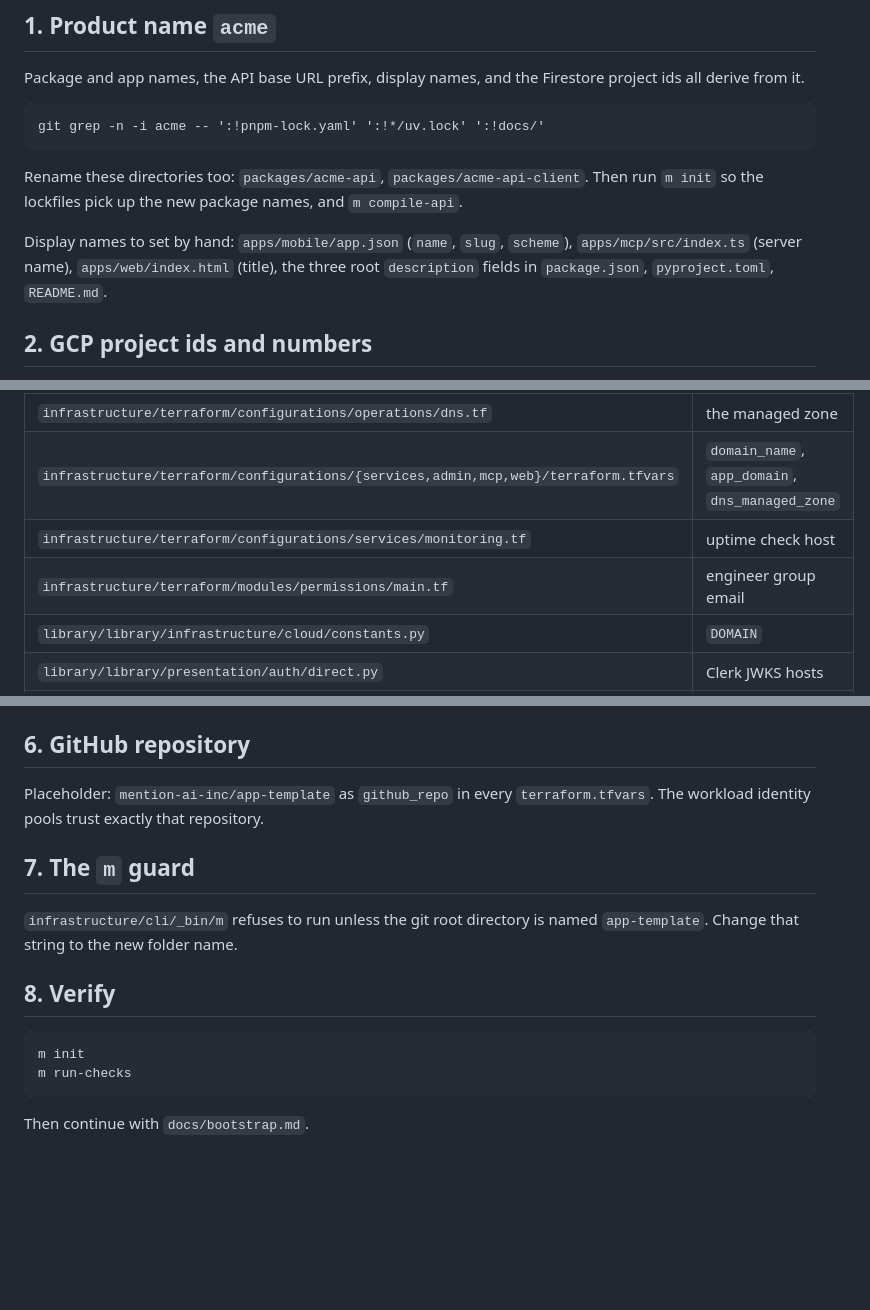
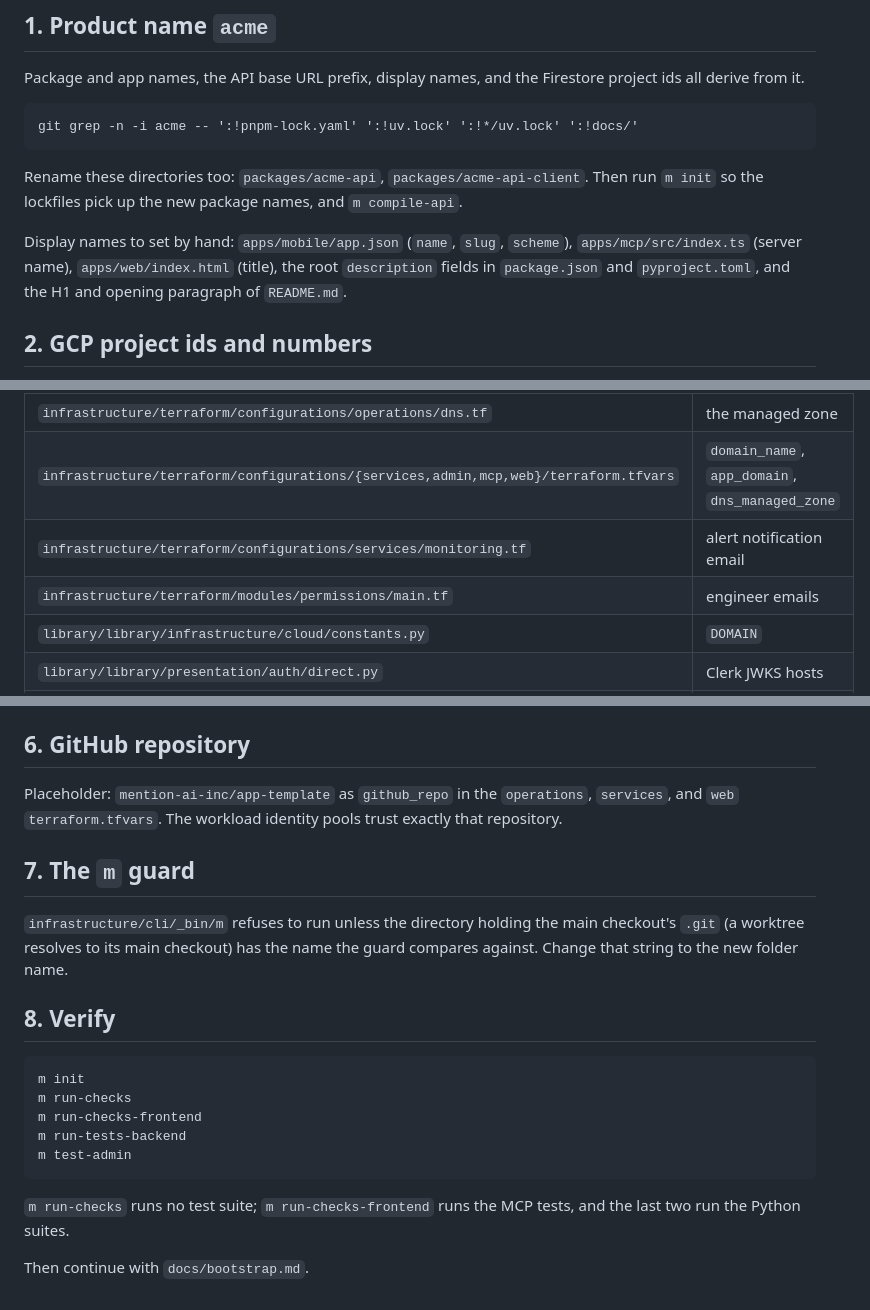
Before and after one commit to mention-ai-inc/app-template, a Markdown page: docs/rename.md, 3 parts joined by grey strips. GitHub-like rendering; blank space fills up the shorter version.

Commit message:
Correct the rename guide
Name the README H1 instead of a description field, exclude the root
uv.lock from the grep, list the three tfvars that carry github_repo,
describe the m guard without hardcoding a folder name, fix the section 3
rows for monitoring.tf and permissions/main.tf, and add the test targets
that m run-checks does not run.

Co-Authored-By: Claude Fable 5.1 <noreply@anthropic.com>
Claude-Session: https://claude.ai/code/session_01FxBATCK3jn9bKnFs6avnyD

````diff
--- a/docs/rename.md
+++ b/docs/rename.md
@@ -10,15 +10,15 @@ Package and app names, the API base URL prefix, display names, and the Firestore
 derive from it.
 
 ```
-git grep -n -i acme -- ':!pnpm-lock.yaml' ':!*/uv.lock' ':!docs/'
+git grep -n -i acme -- ':!pnpm-lock.yaml' ':!uv.lock' ':!*/uv.lock' ':!docs/'
 ```
 
 Rename these directories too: `packages/acme-api`, `packages/acme-api-client`. Then run
 `m init` so the lockfiles pick up the new package names, and `m compile-api`.
 
 Display names to set by hand: `apps/mobile/app.json` (`name`, `slug`, `scheme`),
-`apps/mcp/src/index.ts` (server name), `apps/web/index.html` (title), the three root
-`description` fields in `package.json`, `pyproject.toml`, `README.md`.
+`apps/mcp/src/index.ts` (server name), `apps/web/index.html` (title), the root `description`
+fields in `package.json` and `pyproject.toml`, and the H1 and opening paragraph of `README.md`.
 
 ## 2. GCP project ids and numbers
 
@@ -53,8 +53,8 @@ git grep -n -E "acme\.example\.com|dns_managed_zone"
 | --- | --- |
 | `infrastructure/terraform/configurations/operations/dns.tf` | the managed zone |
 | `infrastructure/terraform/configurations/{services,admin,mcp,web}/terraform.tfvars` | `domain_name`, `app_domain`, `dns_managed_zone` |
-| `infrastructure/terraform/configurations/services/monitoring.tf` | uptime check host |
-| `infrastructure/terraform/modules/permissions/main.tf` | engineer group email |
+| `infrastructure/terraform/configurations/services/monitoring.tf` | alert notification email |
+| `infrastructure/terraform/modules/permissions/main.tf` | engineer emails |
 | `library/library/infrastructure/cloud/constants.py` | `DOMAIN` |
 | `library/library/presentation/auth/direct.py` | Clerk JWKS hosts |
 | `apps/web/src/main.tsx`, `apps/mobile/lib/api.ts`, `apps/mcp/src/index.ts` | API base URL |
@@ -81,19 +81,26 @@ name.
 
 ## 6. GitHub repository
 
-Placeholder: `mention-ai-inc/app-template` as `github_repo` in every `terraform.tfvars`. The
-workload identity pools trust exactly that repository.
+Placeholder: `mention-ai-inc/app-template` as `github_repo` in the `operations`, `services`, and
+`web` `terraform.tfvars`. The workload identity pools trust exactly that repository.
 
 ## 7. The `m` guard
 
-`infrastructure/cli/_bin/m` refuses to run unless the git root directory is named `app-template`.
-Change that string to the new folder name.
+`infrastructure/cli/_bin/m` refuses to run unless the directory holding the main checkout's `.git`
+(a worktree resolves to its main checkout) has the name the guard compares against. Change that
+string to the new folder name.
 
 ## 8. Verify
 
 ```
 m init
 m run-checks
+m run-checks-frontend
+m run-tests-backend
+m test-admin
 ```
 
+`m run-checks` runs no test suite; `m run-checks-frontend` runs the MCP tests, and the last two run
+the Python suites.
+
 Then continue with `docs/bootstrap.md`.
````
